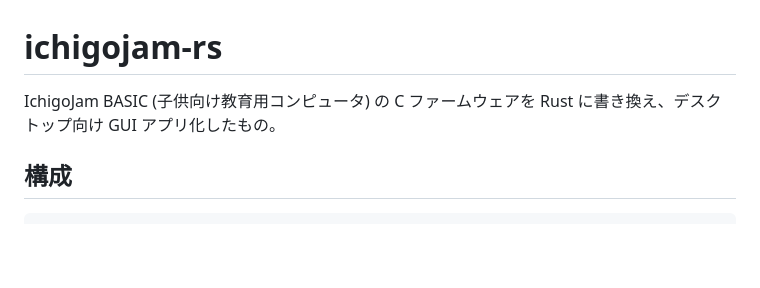
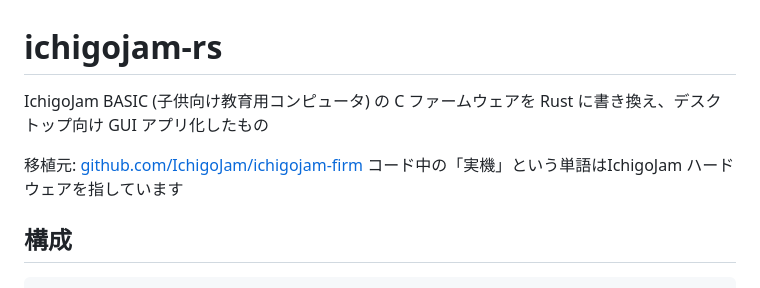
Before and after one commit to Shiyo1101/ichigocrate, a Markdown page: README.md, the part around the change. GitHub-like rendering; blank space fills up the shorter version.

Commit message:
📝 移植元を表記

```diff
--- a/README.md
+++ b/README.md
@@ -1,6 +1,9 @@
 # ichigojam-rs
 
-IchigoJam BASIC (子供向け教育用コンピュータ) の C ファームウェアを Rust に書き換え、デスクトップ向け GUI アプリ化したもの。
+IchigoJam BASIC (子供向け教育用コンピュータ) の C ファームウェアを Rust に書き換え、デスクトップ向け GUI アプリ化したもの
+
+移植元: [github.com/IchigoJam/ichigojam-firm](https://github.com/IchigoJam/ichigojam-firm)
+コード中の「実機」という単語はIchigoJam ハードウェアを指しています
 
 ## 構成
 
```
